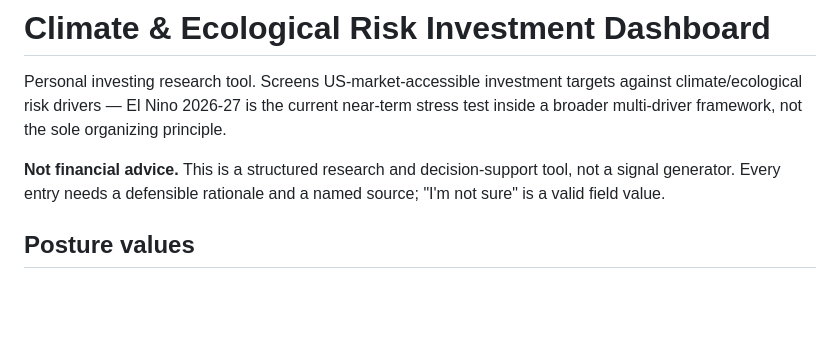
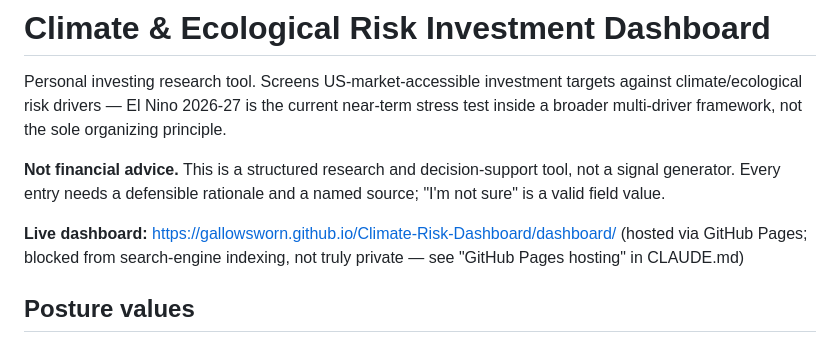
Before and after one commit to gallowsworn/Climate-Risk-Dashboard, a Markdown page: README.md, the part around the change. Rendered like a GitHub page; blank space fills up the shorter version.

Commit message:
Record live GitHub Pages URL in README/CLAUDE.md
Pages deploy confirmed working. Documents the exact live URL (with the
required /dashboard/ subpath, since the bare repo root 404s by design)
in both the user-facing README and the agent-facing CLAUDE.md.

Co-Authored-By: Claude Sonnet 5 <noreply@anthropic.com>

```diff
--- a/README.md
+++ b/README.md
@@ -8,6 +8,10 @@ the sole organizing principle.
 **Not financial advice.** This is a structured research and decision-support
 tool, not a signal generator. Every entry needs a defensible rationale and a
 named source; "I'm not sure" is a valid field value.
+
+**Live dashboard:** https://gallowsworn.github.io/Climate-Risk-Dashboard/dashboard/
+(hosted via GitHub Pages; blocked from search-engine indexing, not truly
+private — see "GitHub Pages hosting" in CLAUDE.md)
 
 ## Posture values
 
```
Also changed, not shown: CLAUDE.md (+1 -1 lines).
